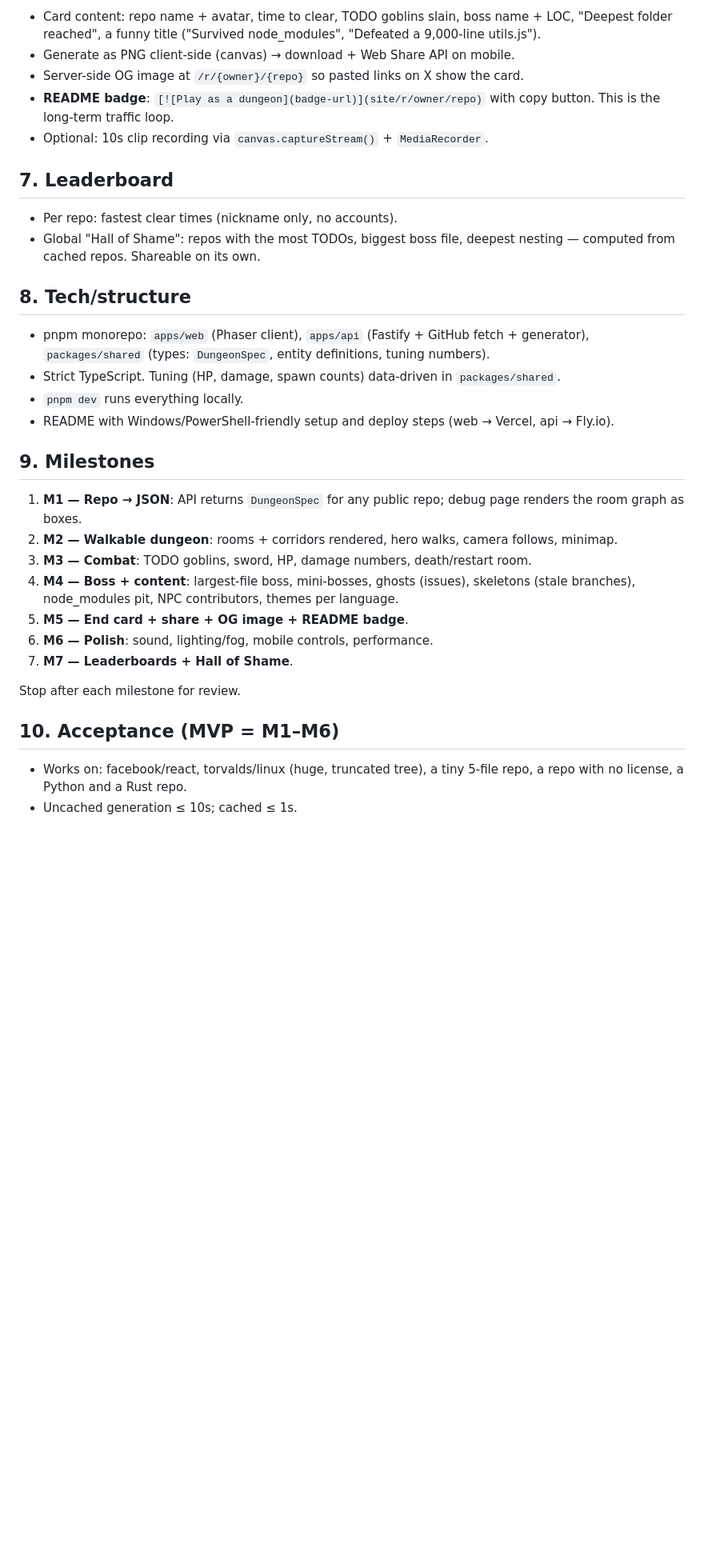
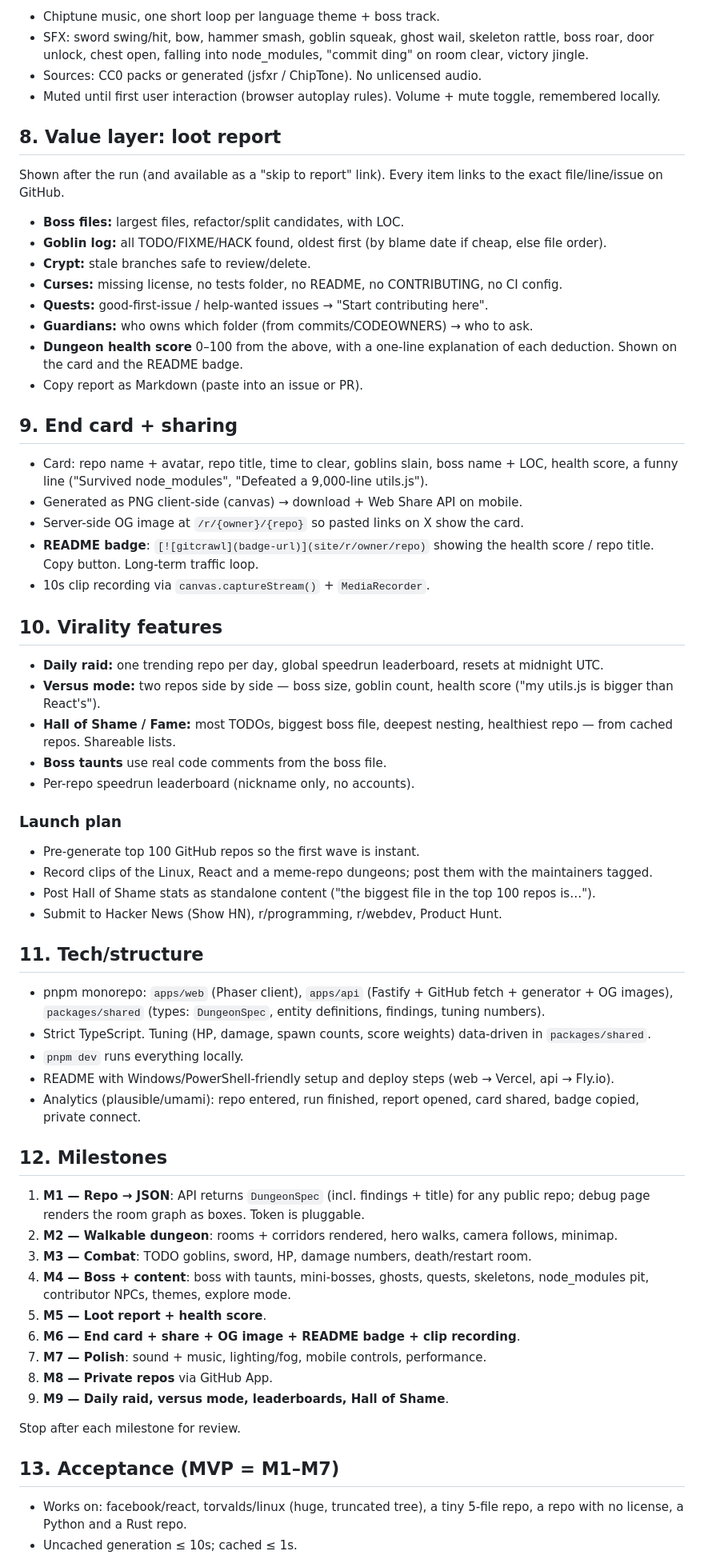
Before and after one commit to 0xOrionVega/gitcrawl, a Markdown page: SPEC.md, the part around one of its changes. Shown at 80% size. Drawn GitHub-style; blank space fills up the shorter version.

Commit message:
Add private repos, loot report, sound and virality features to spec

```diff
--- a/SPEC.md
+++ b/SPEC.md
@@ -75,35 +105,67 @@ Dungeon is deterministic per commit SHA → same repo state = same dungeon (shar
 
-- Card content: repo name + avatar, time to clear, TODO goblins slain, boss name + LOC, "Deepest folder reached", a funny title ("Survived node_modules", "Defeated a 9,000-line utils.js").
-- Generate as PNG client-side (canvas) → download + Web Share API on mobile.
+- Chiptune music, one short loop per language theme + boss track.
+- SFX: sword swing/hit, bow, hammer smash, goblin squeak, ghost wail, skeleton rattle, boss roar, door unlock, chest open, falling into node_modules, "commit ding" on room clear, victory jingle.
+- Sources: CC0 packs or generated (jsfxr / ChipTone). No unlicensed audio.
+- Muted until first user interaction (browser autoplay rules). Volume + mute toggle, remembered locally.
+
+## 8. Value layer: loot report
+
+Shown after the run (and available as a "skip to report" link). Every item links to the exact file/line/issue on GitHub.
+
+- **Boss files:** largest files, refactor/split candidates, with LOC.
+- **Goblin log:** all TODO/FIXME/HACK found, oldest first (by blame date if cheap, else file order).
+- **Crypt:** stale branches safe to review/delete.
+- **Curses:** missing license, no tests folder, no README, no CONTRIBUTING, no CI config.
+- **Quests:** good-first-issue / help-wanted issues → "Start contributing here".
+- **Guardians:** who owns which folder (from commits/CODEOWNERS) → who to ask.
+- **Dungeon health score** 0–100 from the above, with a one-line explanation of each deduction. Shown on the card and the README badge.
+- Copy report as Markdown (paste into an issue or PR).
+
+## 9. End card + sharing
+
+- Card: repo name + avatar, repo title, time to clear, goblins slain, boss name + LOC, health score, a funny line ("Survived node_modules", "Defeated a 9,000-line utils.js").
+- Generated as PNG client-side (canvas) → download + Web Share API on mobile.
 - Server-side OG image at `/r/{owner}/{repo}` so pasted links on X show the card.
-- **README badge**: `[![Play as a dungeon](badge-url)](site/r/owner/repo)` with copy button. This is the long-term traffic loop.
-- Optional: 10s clip recording via `canvas.captureStream()` + `MediaRecorder`.
+- **README badge**: `[![gitcrawl](badge-url)](site/r/owner/repo)` showing the health score / repo title. Copy button. Long-term traffic loop.
+- 10s clip recording via `canvas.captureStream()` + `MediaRecorder`.
 
-## 7. Leaderboard
+## 10. Virality features
 
-- Per repo: fastest clear times (nickname only, no accounts).
-- Global "Hall of Shame": repos with the most TODOs, biggest boss file, deepest nesting — computed from cached repos. Shareable on its own.
+- **Daily raid:** one trending repo per day, global speedrun leaderboard, resets at midnight UTC.
+- **Versus mode:** two repos side by side — boss size, goblin count, health score ("my utils.js is bigger than React's").
+- **Hall of Shame / Fame:** most TODOs, biggest boss file, deepest nesting, healthiest repo — from cached repos. Shareable lists.
+- **Boss taunts** use real code comments from the boss file.
+- Per-repo speedrun leaderboard (nickname only, no accounts).
 
-## 8. Tech/structure
+### Launch plan
+- Pre-generate top 100 GitHub repos so the first wave is instant.
+- Record clips of the Linux, React and a meme-repo dungeons; post them with the maintainers tagged.
+- Post Hall of Shame stats as standalone content ("the biggest file in the top 100 repos is…").
+- Submit to Hacker News (Show HN), r/programming, r/webdev, Product Hunt.
 
-- pnpm monorepo: `apps/web` (Phaser client), `apps/api` (Fastify + GitHub fetch + generator), `packages/shared` (types: `DungeonSpec`, entity definitions, tuning numbers).
-- Strict TypeScript. Tuning (HP, damage, spawn counts) data-driven in `packages/shared`.
+## 11. Tech/structure
+
+- pnpm monorepo: `apps/web` (Phaser client), `apps/api` (Fastify + GitHub fetch + generator + OG images), `packages/shared` (types: `DungeonSpec`, entity definitions, findings, tuning numbers).
+- Strict TypeScript. Tuning (HP, damage, spawn counts, score weights) data-driven in `packages/shared`.
 - `pnpm dev` runs everything locally.
 - README with Windows/PowerShell-friendly setup and deploy steps (web → Vercel, api → Fly.io).
+- Analytics (plausible/umami): repo entered, run finished, report opened, card shared, badge copied, private connect.
 
-## 9. Milestones
+## 12. Milestones
 
-1. **M1 — Repo → JSON**: API returns `DungeonSpec` for any public repo; debug page renders the room graph as boxes.
+1. **M1 — Repo → JSON**: API returns `DungeonSpec` (incl. findings + title) for any public repo; debug page renders the room graph as boxes. Token is pluggable.
 2. **M2 — Walkable dungeon**: rooms + corridors rendered, hero walks, camera follows, minimap.
 3. **M3 — Combat**: TODO goblins, sword, HP, damage numbers, death/restart room.
-4. **M4 — Boss + content**: largest-file boss, mini-bosses, ghosts (issues), skeletons (stale branches), node_modules pit, NPC contributors, themes per language.
-5. **M5 — End card + share + OG image + README badge**.
-6. **M6 — Polish**: sound, lighting/fog, mobile controls, performance.
-7. **M7 — Leaderboards + Hall of Shame**.
+4. **M4 — Boss + content**: boss with taunts, mini-bosses, ghosts, quests, skeletons, node_modules pit, contributor NPCs, themes, explore mode.
+5. **M5 — Loot report + health score**.
+6. **M6 — End card + share + OG image + README badge + clip recording**.
+7. **M7 — Polish**: sound + music, lighting/fog, mobile controls, performance.
+8. **M8 — Private repos** via GitHub App.
+9. **M9 — Daily raid, versus mode, leaderboards, Hall of Shame**.
 
 Stop after each milestone for review.
 
-## 10. Acceptance (MVP = M1–M6)
+## 13. Acceptance (MVP = M1–M7)
 
 - Works on: facebook/react, torvalds/linux (huge, truncated tree), a tiny 5-file repo, a repo with no license, a Python and a Rust repo.
 - Uncached generation ≤ 10s; cached ≤ 1s.
```
Also changed, not shown: other parts of SPEC.md (+59 -27 lines).
